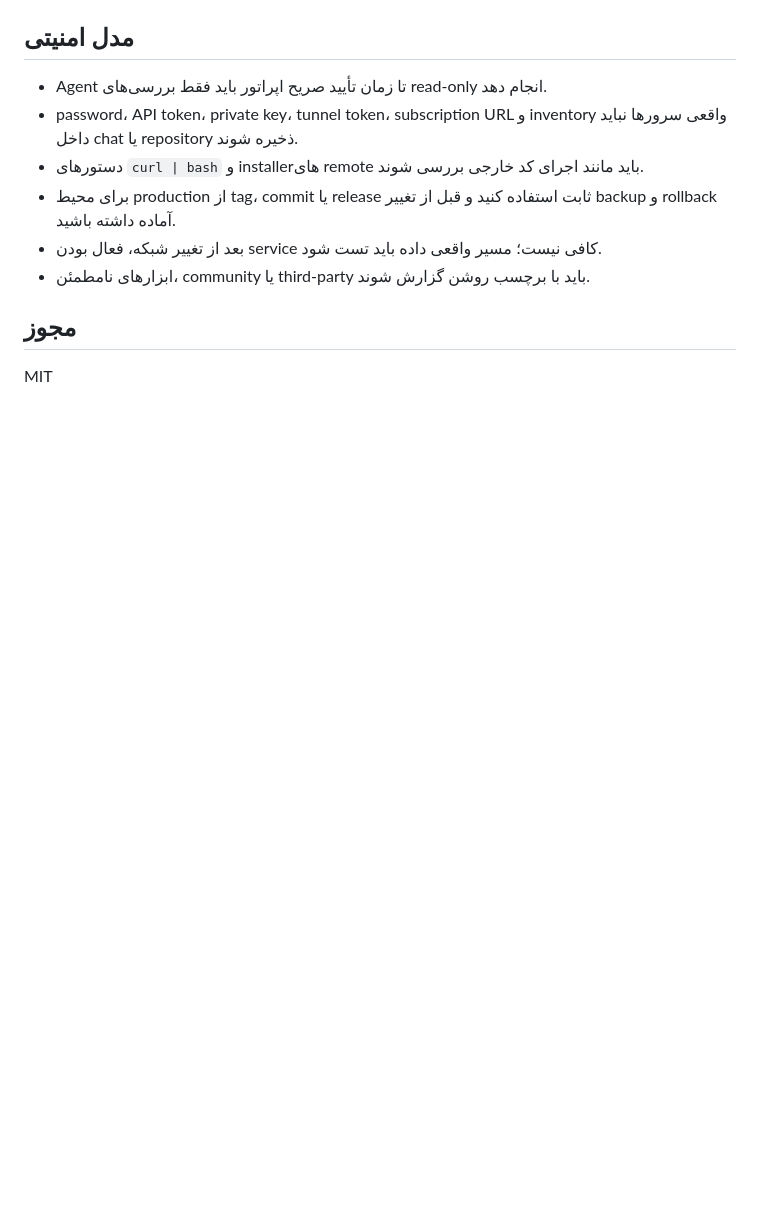
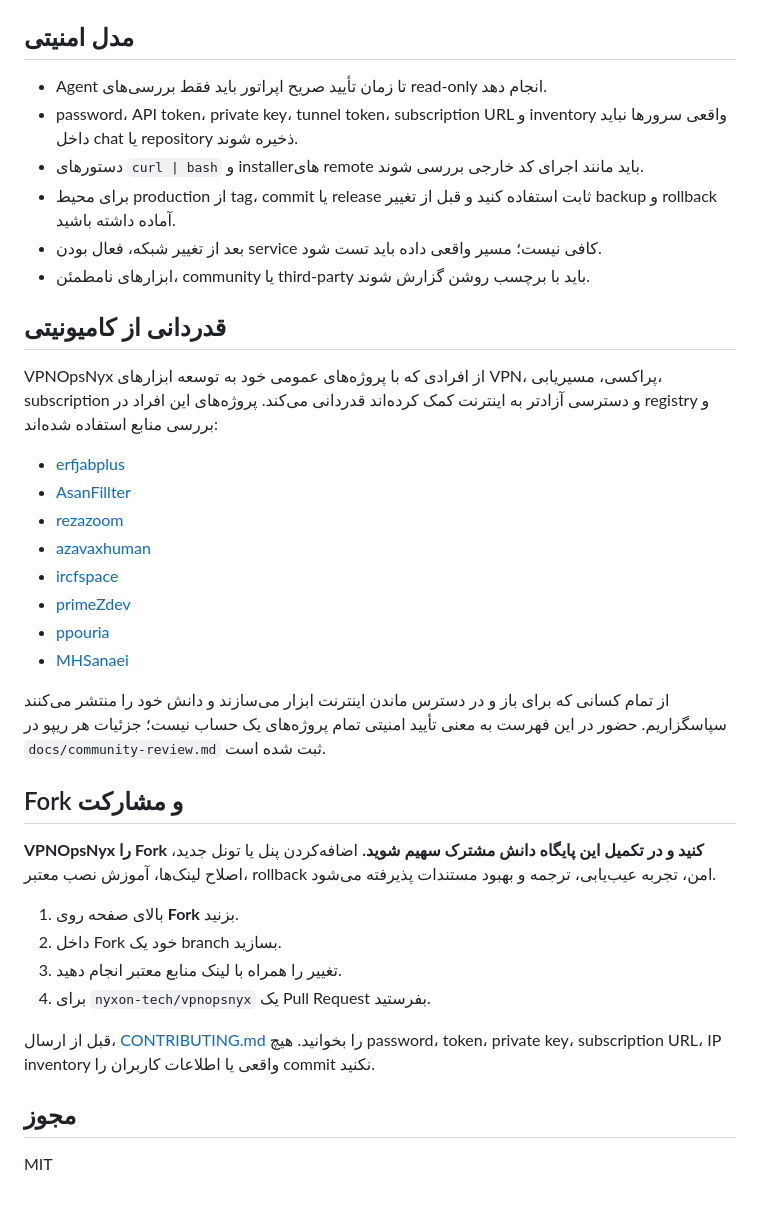
Before and after one commit to nyxon-tech/vpnopsnyx, a Markdown page: README.fa.md, the part around the change. Rendered like a GitHub page; blank space fills up the shorter version.

Commit message:
Recognize community and invite contributions

```diff
--- a/README.fa.md
+++ b/README.fa.md
@@ -67,6 +67,40 @@ git clone https://github.com/nyxon-tech/vpnopsnyx ~/.codex/skills/vpnopsnyx
 - بعد از تغییر شبکه، فعال بودن service کافی نیست؛ مسیر واقعی داده باید تست شود.
 - ابزارهای نامطمئن، community یا third-party باید با برچسب روشن گزارش شوند.
 
+## قدردانی از کامیونیتی
+
+VPNOpsNyx از افرادی که با پروژه‌های عمومی خود به توسعه ابزارهای VPN، پراکسی،
+مسیریابی، subscription و دسترسی آزادتر به اینترنت کمک کرده‌اند قدردانی می‌کند.
+پروژه‌های این افراد در registry و بررسی منابع استفاده شده‌اند:
+
+- [erfjabplus](https://github.com/erfjabplus)
+- [AsanFillter](https://github.com/AsanFillter)
+- [rezazoom](https://github.com/rezazoom)
+- [azavaxhuman](https://github.com/azavaxhuman)
+- [ircfspace](https://github.com/ircfspace)
+- [primeZdev](https://github.com/primeZdev)
+- [ppouria](https://github.com/ppouria)
+- [MHSanaei](https://github.com/MHSanaei)
+
+از تمام کسانی که برای باز و در دسترس ماندن اینترنت ابزار می‌سازند و دانش خود را
+منتشر می‌کنند سپاسگزاریم. حضور در این فهرست به معنی تأیید امنیتی تمام پروژه‌های
+یک حساب نیست؛ جزئیات هر ریپو در `docs/community-review.md` ثبت شده است.
+
+## Fork و مشارکت
+
+**VPNOpsNyx را Fork کنید و در تکمیل این پایگاه دانش مشترک سهیم شوید.** اضافه‌کردن
+پنل یا تونل جدید، اصلاح لینک‌ها، آموزش نصب معتبر، rollback امن، تجربه عیب‌یابی،
+ترجمه و بهبود مستندات پذیرفته می‌شود.
+
+1. بالای صفحه روی **Fork** بزنید.
+2. داخل Fork خود یک branch بسازید.
+3. تغییر را همراه با لینک منابع معتبر انجام دهید.
+4. برای `nyxon-tech/vpnopsnyx` یک Pull Request بفرستید.
+
+قبل از ارسال، [CONTRIBUTING.md](CONTRIBUTING.md) را بخوانید. هیچ password، token،
+private key، subscription URL، IP inventory واقعی یا اطلاعات کاربران را commit
+نکنید.
+
 ## مجوز
 
 MIT
```
Also changed, not shown: CONTRIBUTING.md (added, +62 -0 lines), README.md (+36 -0 lines).
